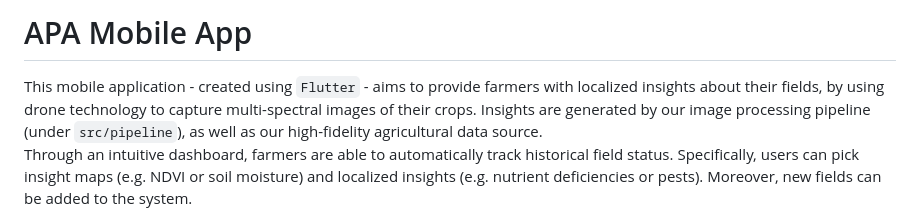
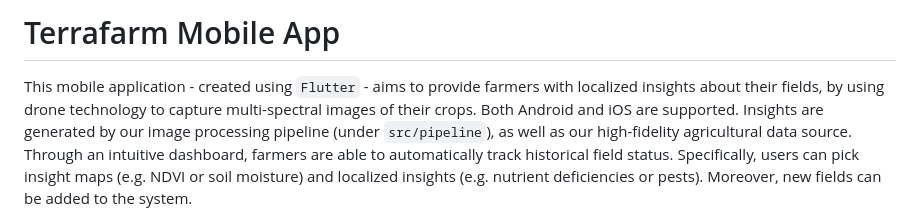
Before and after one commit to GDSC-Delft-Dev/apa, a Markdown page: src/frontend/README.md, the part around the change. Rendered like a GitHub page.

```diff
--- a/src/frontend/README.md
+++ b/src/frontend/README.md
@@ -1,5 +1,5 @@
-# APA Mobile App
-This mobile application - created using `Flutter` - aims to provide farmers with localized insights about their fields, by using drone technology to capture multi-spectral images of their crops.
+# Terrafarm Mobile App
+This mobile application - created using `Flutter` - aims to provide farmers with localized insights about their fields, by using drone technology to capture multi-spectral images of their crops. Both Android and iOS are supported.
 Insights are generated by our image processing pipeline (under `src/pipeline`), as well as our high-fidelity agricultural data source.
 Through an intuitive dashboard, farmers are able to automatically track historical field status. Specifically, users can pick insight maps (e.g. NDVI or soil moisture) and localized insights (e.g. nutrient deficiencies or pests). Moreover, new fields can be added to the system.
 
```
